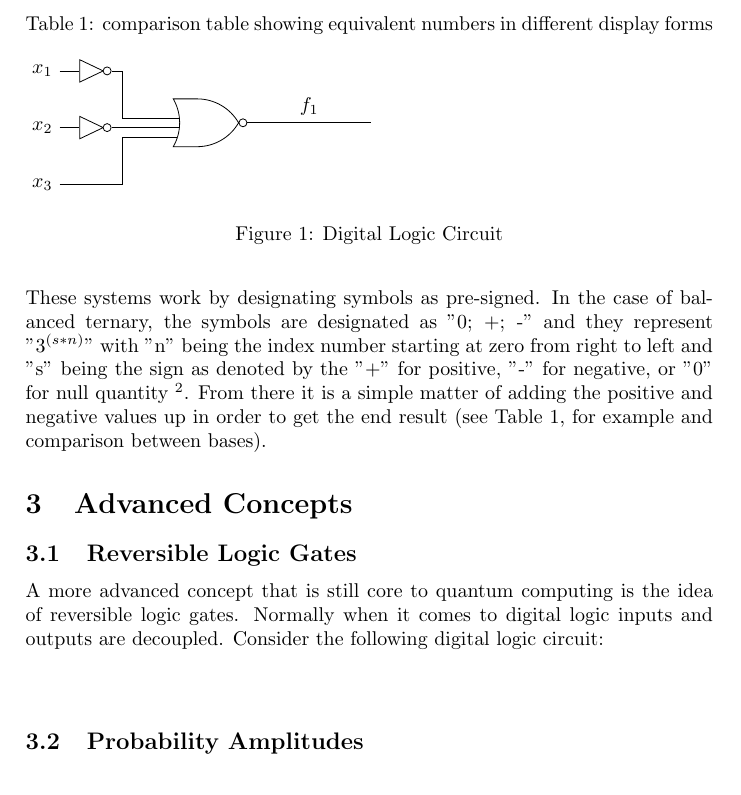
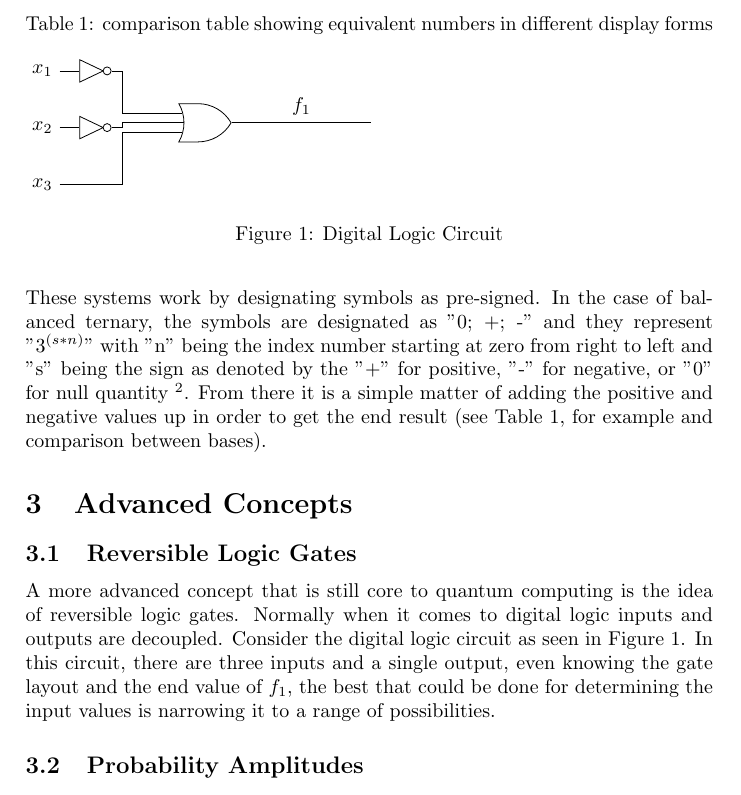
Before and after one commit to Macrofarad/ABITQC, a LaTeX paper (main.tex): part of page 4 of 6, cut so that both start at the same text. Compiled offline with pdfLaTeX; a LaTeX package or settings file that is missing is left out.

Commit message:
more logic work

```diff
--- a/main.tex
+++ b/main.tex
@@ -167,8 +167,7 @@ These systems work by designating symbols as pre-signed.  In the case of balance
 
 \subsection{Reversible Logic Gates} %The basics from the ground up
 %there was a time when reversible logic was seen as a fatal flaw in QC, but some dude who was pretty clever figured out any standard logic gate could be simulated within reversible logic
-A more advanced concept that is still core to quantum computing is the idea of reversible logic gates. Normally when it comes to digital logic inputs and outputs are decoupled. Consider the following digital logic circuit:\newline % for spacing
-\newline % for spacing
+A more advanced concept that is still core to quantum computing is the idea of reversible logic gates. Normally when it comes to digital logic inputs and outputs are decoupled. Consider the digital logic circuit as seen in Figure~\ref{Circuit:1}.  In this circuit, there are three inputs and a single output, even knowing the gate layout and the end value of $f_{1}$, the best that could be done for determining the input values is narrowing it to a range of possibilities.
 
 %consider deleting circuitikz if it isn't used elsewhere
 
@@ -185,7 +184,8 @@ A more advanced concept that is still core to quantum computing is the idea of r
 
 \node[not gate US, draw] at ($(x) + (0.8, 0)$) (notx) {};
 \node[not gate US, draw] at ($(y) + (0.8, 0)$) (noty) {};
-\node[nor gate US, draw, rotate=0, logic gate inputs=nnnn] at ($(noty) + (2, 0.085)$) (xory) {};
+%\node[and gate US, draw, rotate=0, logic gate inputs=nnnn] at ($(noty) + (2, 0.085)$) (xory) {};
+\node[or gate US, draw, rotate=0, logic gate inputs=nnn] at ($(noty) + (2, 0.085)$) (xory) {};
 
 \draw (x) -- (notx.input);
 \draw (y) -- (noty.input);
@@ -193,12 +193,12 @@ A more advanced concept that is still core to quantum computing is the idea of r
 \path ($(notx.input) + (0.2, 0)$) -- coordinate (puntx) (x |- notx);
 %\draw (x) -- (puntx) node[branch] {} |- ($(notx.output) + (0.4, 0.4)$) |- (xory.input 1);
 
-\draw (notx.output) -- ([xshift=0.2cm]notx.output) |- (xory.input 2);
-\draw (noty.output) -- ([xshift=0.2cm]noty.output) |- (xory.input 3);
-\draw (z) -| ($(noty.output) + (0.2, -0.5)$) |- (xory.input 4);
+\draw (notx.output) -- ([xshift=0.2cm]notx.output) |- (xory.input 1);
+\draw (noty.output) -- ([xshift=0.2cm]noty.output) |- (xory.input 2);
+\draw (z) -| ($(noty.output) + (0.2, -0.5)$) |- (xory.input 3);
 
-\draw (xory.output) -- node[above]{$f_1$} ($(xory) + (3, 0)$);
-% f1 is $\overline{x + \bar x + \bar y + z}$
+\draw (xory.output) -- node[above]{$f_{1}$} ($(xory) + (3, 0)$);
+%\draw (xory.output) -- node[above]{$\overline{x + \bar x + \bar y + z}$} ($(xory) + (3, 0)$);
 \end{tikzpicture}
 \caption{Digital Logic Circuit}\label{Circuit:1}
 \end{figure}
```
Also changed, not shown: main.pdf, 2 other files.
